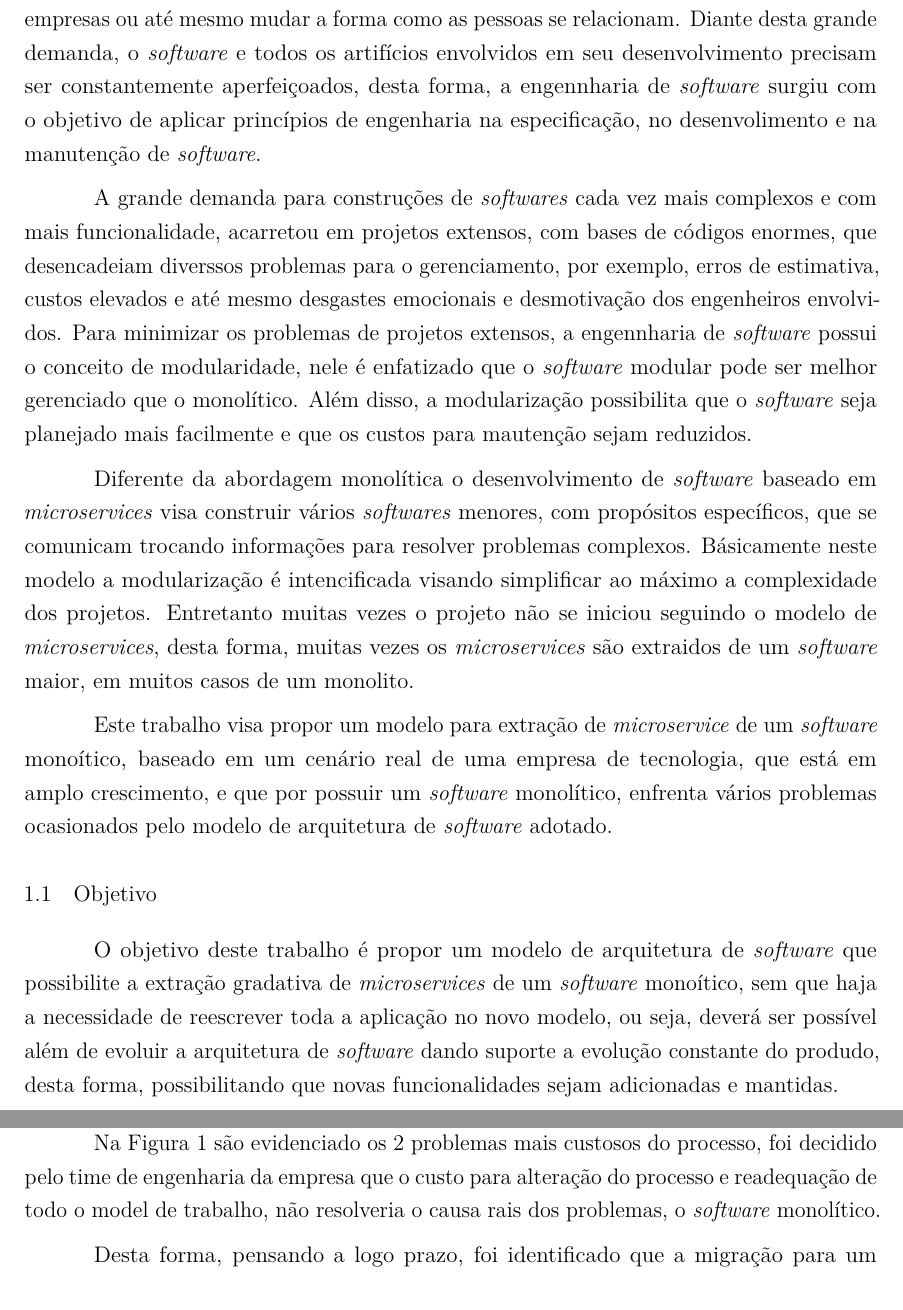
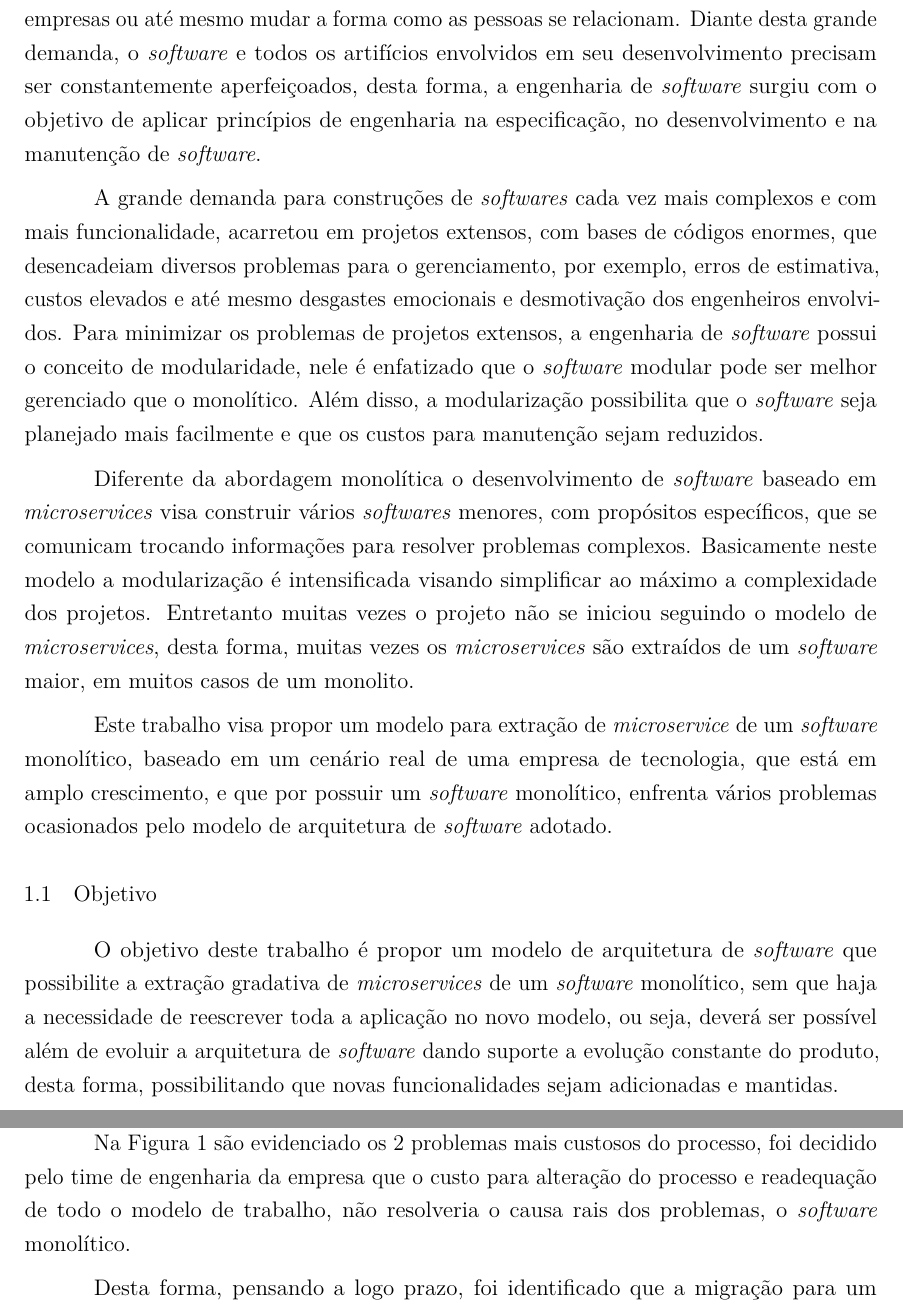
Before and after one commit to lucasmerencia/monografia, a LaTeX document (monografia.tex, which reads capitulos/introducao.tex): two parts of pages 11 and 13 of 14, joined at a grey line, cut so that both start at the same text. Compiled offline with pdfLaTeX.

Commit message:
revisão introdução

```diff
--- a/capitulos/introducao.tex
+++ b/capitulos/introducao.tex
@@ -2,17 +2,17 @@
 \chapter{INTRODU\c{C}\~AO}  %%Nesta linha, dentro de { }, digita-se em CAIXA ALTA, como apresentado aqui
 \label{chap:01}
 
-O \textit{software} está inserido em praticamente todos os aspectos de nossas vidas, podendo colaborar para a otimização da linha de produção de industrias, melhorar a gestão de empresas ou até mesmo mudar a forma como as pessoas se relacionam. Diante desta grande demanda, o \textit{software} e todos os artifícios envolvidos em seu desenvolvimento precisam ser constantemente aperfeiçoados, desta forma, a engennharia de \textit{software} surgiu com o objetivo de aplicar princípios de engenharia na especificação, no desenvolimento e na manutenção de \textit{software}.
+O \textit{software} está inserido em praticamente todos os aspectos de nossas vidas, podendo colaborar para a otimização da linha de produção de industrias, melhorar a gestão de empresas ou até mesmo mudar a forma como as pessoas se relacionam. Diante desta grande demanda, o \textit{software} e todos os artifícios envolvidos em seu desenvolvimento precisam ser constantemente aperfeiçoados, desta forma, a engenharia de \textit{software} surgiu com o objetivo de aplicar princípios de engenharia na especificação, no desenvolvimento e na manutenção de \textit{software}.
 
-A grande demanda para construções de \textit{softwares} cada vez mais complexos e com mais funcionalidade, acarretou em projetos extensos, com bases de códigos enormes, que desencadeiam diverssos problemas para o gerenciamento, por exemplo, erros de estimativa, custos elevados e até mesmo desgastes emocionais e desmotivação dos engenheiros envolvidos. Para minimizar os problemas de projetos extensos, a engennharia de \textit{software} possui o conceito de modularidade, nele é enfatizado que o \textit{software} modular pode ser melhor gerenciado que o monolítico. Além disso, a modularização possibilita que o \textit{software} seja planejado mais facilmente e que os custos para mautenção sejam reduzidos.
+A grande demanda para construções de \textit{softwares} cada vez mais complexos e com mais funcionalidade, acarretou em projetos extensos, com bases de códigos enormes, que desencadeiam diversos problemas para o gerenciamento, por exemplo, erros de estimativa, custos elevados e até mesmo desgastes emocionais e desmotivação dos engenheiros envolvidos. Para minimizar os problemas de projetos extensos, a engenharia de \textit{software} possui o conceito de modularidade, nele é enfatizado que o \textit{software} modular pode ser melhor gerenciado que o monolítico. Além disso, a modularização possibilita que o \textit{software} seja planejado mais facilmente e que os custos para manutenção sejam reduzidos.
 
-Diferente da abordagem monolítica o desenvolvimento de \textit{software} baseado em \textit{microservices} visa construir vários \textit{softwares} menores, com propósitos específicos, que se comunicam trocando informações para resolver problemas complexos. Básicamente neste modelo a modularização é intencificada visando simplificar ao máximo a complexidade dos projetos. Entretanto muitas vezes o projeto não se iniciou seguindo o modelo de \textit{microservices}, desta forma, muitas vezes os \textit{microservices} são extraidos de um \textit{software} maior, em muitos casos de um monolito.
+Diferente da abordagem monolítica o desenvolvimento de \textit{software} baseado em \textit{microservices} visa construir vários \textit{softwares} menores, com propósitos específicos, que se comunicam trocando informações para resolver problemas complexos. Basicamente neste modelo a modularização é intensificada visando simplificar ao máximo a complexidade dos projetos. Entretanto muitas vezes o projeto não se iniciou seguindo o modelo de \textit{microservices}, desta forma, muitas vezes os \textit{microservices} são extraídos de um \textit{software} maior, em muitos casos de um monolito.
 
-Este trabalho visa propor um modelo para extração de \textit{microservice} de um \textit{software} monoítico, baseado em um cenário real de uma empresa de tecnologia, que está em amplo crescimento, e que por possuir um \textit{software} monolítico, enfrenta vários problemas ocasionados pelo modelo de arquitetura de \textit{software} adotado.
+Este trabalho visa propor um modelo para extração de \textit{microservice} de um \textit{software} monolítico, baseado em um cenário real de uma empresa de tecnologia, que está em amplo crescimento, e que por possuir um \textit{software} monolítico, enfrenta vários problemas ocasionados pelo modelo de arquitetura de \textit{software} adotado.
 
 \section{Objetivo}
 
-O objetivo deste trabalho é propor um modelo de arquitetura de \textit{software} que possibilite a extração gradativa de \textit{microservices} de um \textit{software} monoítico, sem que haja a necessidade de reescrever toda a aplicação no novo modelo, ou seja, deverá ser possível além de evoluir a arquitetura de \textit{software} dando suporte a evolução constante do produdo, desta forma, possibilitando que novas funcionalidades sejam adicionadas e mantidas.
+O objetivo deste trabalho é propor um modelo de arquitetura de \textit{software} que possibilite a extração gradativa de \textit{microservices} de um \textit{software} monolítico, sem que haja a necessidade de reescrever toda a aplicação no novo modelo, ou seja, deverá ser possível além de evoluir a arquitetura de \textit{software} dando suporte a evolução constante do produto, desta forma, possibilitando que novas funcionalidades sejam adicionadas e mantidas.
 
 \section{Justificativa}
 
@@ -28,7 +28,7 @@ Tendo mais de 50 engenheiros de  o \textit{software}, diariamente executando do
 	\end{center}
 \end{figure}
 
-Na Figura \ref{fig:01} são evidenciado os 2 problemas mais custosos do processo, foi decidido pelo time de engenharia da empresa que o custo para alteração do processo e readequação de todo o model de trabalho, não resolveria o causa rais dos problemas, o \textit{software} monolítico.
+Na Figura \ref{fig:01} são evidenciado os 2 problemas mais custosos do processo, foi decidido pelo time de engenharia da empresa que o custo para alteração do processo e readequação de todo o modelo de trabalho, não resolveria o causa rais dos problemas, o \textit{software} monolítico.
 
 Desta forma, pensando a logo prazo, foi identificado que a migração para um modelo de \textit{microservices} poderia ser uma proposta melhor para solucionar os problemas apontados.
 
```
